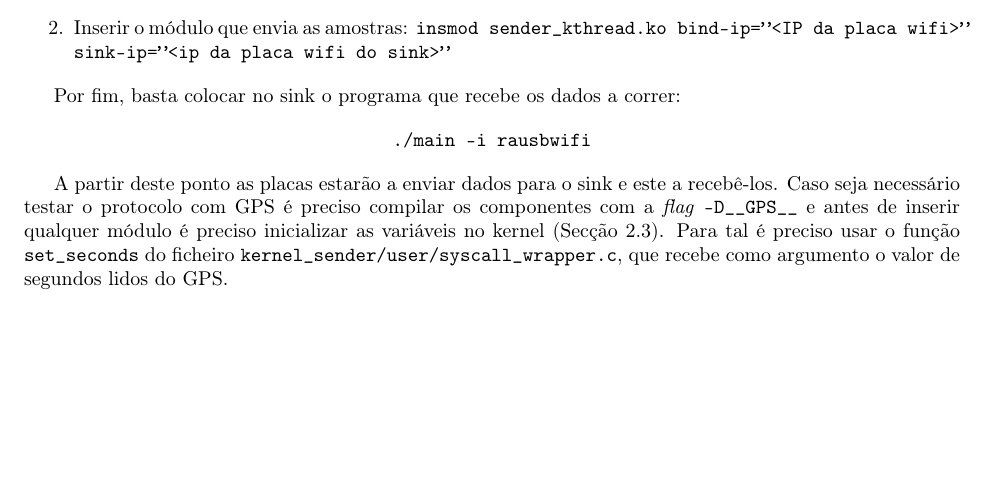
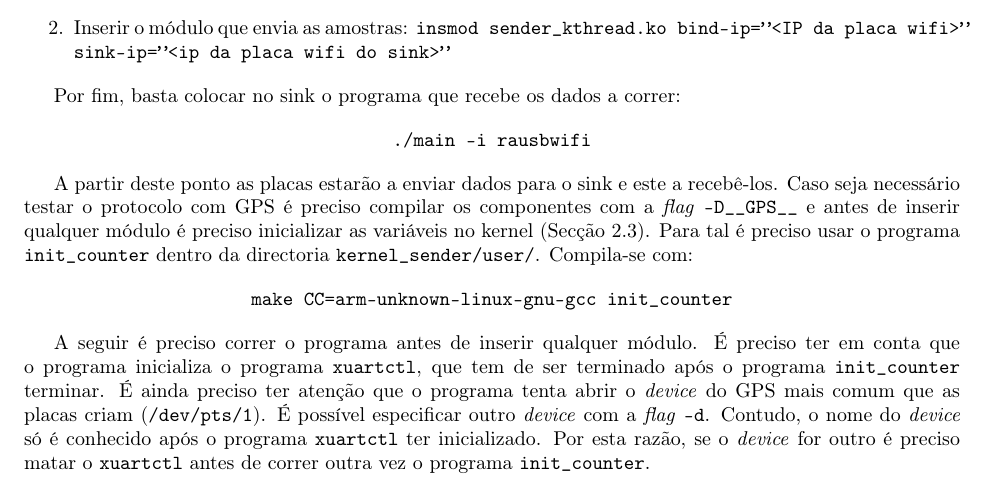
Before and after one commit to cnm/mia_vita, a LaTeX book (documentation/manuals/fred/main.tex): part of page 12 of 12, cut so that both start at the same text, the shorter picture padded with empty space. Compiled offline with pdfLaTeX.

```diff
--- a/documentation/manuals/fred/main.tex
+++ b/documentation/manuals/fred/main.tex
@@ -308,6 +308,11 @@
 		{\tt ./main -i rausbwifi}
 	\end{center}
 
-	A partir deste ponto as placas estarão a enviar dados para o sink e este a recebê-los. Caso seja necessário testar o protocolo com GPS é preciso compilar os componentes com a \emph{flag} {\tt -D\_\_GPS\_\_} e antes de inserir qualquer módulo é preciso inicializar as variáveis no kernel (Secção \ref{sec:kernel}). Para tal é preciso usar o função {\tt set\_seconds} do ficheiro {\tt kernel\_sender/user/syscall\_wrapper.c}, que recebe como argumento o valor de segundos lidos do GPS.
+	A partir deste ponto as placas estarão a enviar dados para o sink e este a recebê-los. Caso seja necessário testar o protocolo com GPS é preciso compilar os componentes com a \emph{flag} {\tt -D\_\_GPS\_\_} e antes de inserir qualquer módulo é preciso inicializar as variáveis no kernel (Secção \ref{sec:kernel}). Para tal é preciso usar o programa {\tt init\_counter} dentro da directoria {\tt kernel\_sender/user/}. Compila-se com:
 
+        \begin{center}
+          {\tt make CC=arm-unknown-linux-gnu-gcc init\_counter}
+        \end{center}
+
+        A seguir é preciso correr o programa antes de inserir qualquer módulo. É preciso ter em conta que o programa inicializa o programa {\tt xuartctl}, que tem de ser terminado após o programa {\tt init\_counter} terminar. É ainda preciso ter atenção que o programa tenta abrir o \emph{device} do GPS mais comum que as placas criam ({\tt /dev/pts/1}). É possível especificar outro \emph{device} com a \emph{flag} {\tt -d}. Contudo, o nome do \emph{device} só é conhecido após o programa {\tt xuartctl} ter inicializado. Por esta razão, se o \emph{device} for outro é preciso matar o {\tt xuartctl} antes de correr outra vez o programa {\tt init\_counter}.
 \end{document}
```
Also changed, not shown: fred_framework/interceptors/deaggregation/Makefile, 1 other file.
